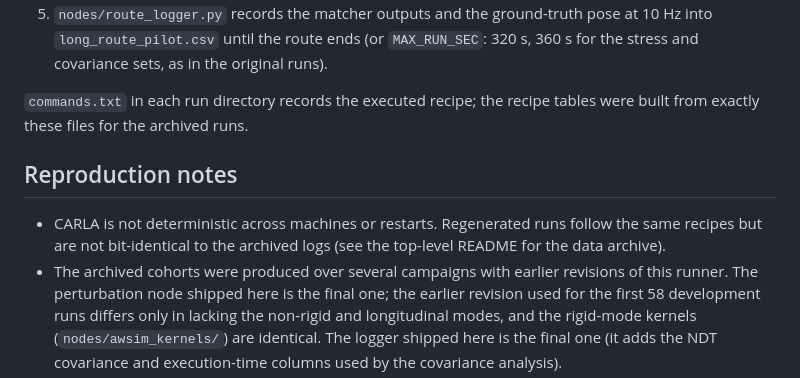
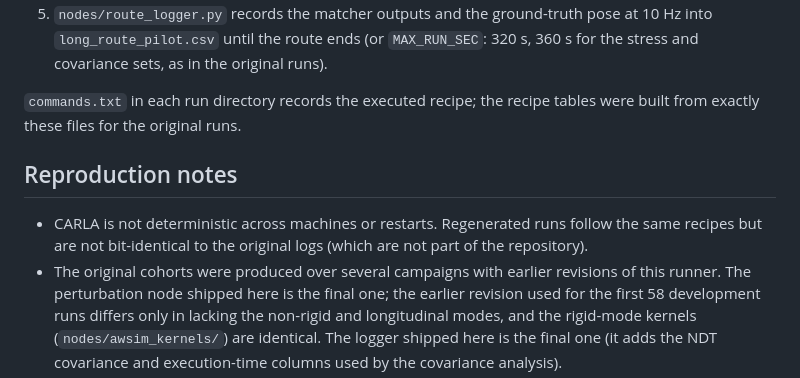
Before and after one commit to anby0601/MELD-LOC, a Markdown page: datagen/README.md, the part around the change. Rendered like a GitHub page.

Commit message:
datagen/README: wording

```diff
--- a/datagen/README.md
+++ b/datagen/README.md
@@ -33,14 +33,13 @@ up to four times. The scripts are re-runnable: valid rows in the ledger are skip
    covariance sets, as in the original runs).
 
 `commands.txt` in each run directory records the executed recipe; the recipe tables were built
-from exactly these files for the archived runs.
+from exactly these files for the original runs.
 
 ## Reproduction notes
 
 - CARLA is not deterministic across machines or restarts. Regenerated runs follow the same
-  recipes but are not bit-identical to the archived logs (see the top-level README for the data
-  archive).
-- The archived cohorts were produced over several campaigns with earlier revisions of this
+  recipes but are not bit-identical to the original logs (which are not part of the repository).
+- The original cohorts were produced over several campaigns with earlier revisions of this
   runner. The perturbation node shipped here is the final one; the earlier revision used for the
   first 58 development runs differs only in lacking the non-rigid and longitudinal modes, and the
   rigid-mode kernels (`nodes/awsim_kernels/`) are identical. The logger shipped here is the
```
